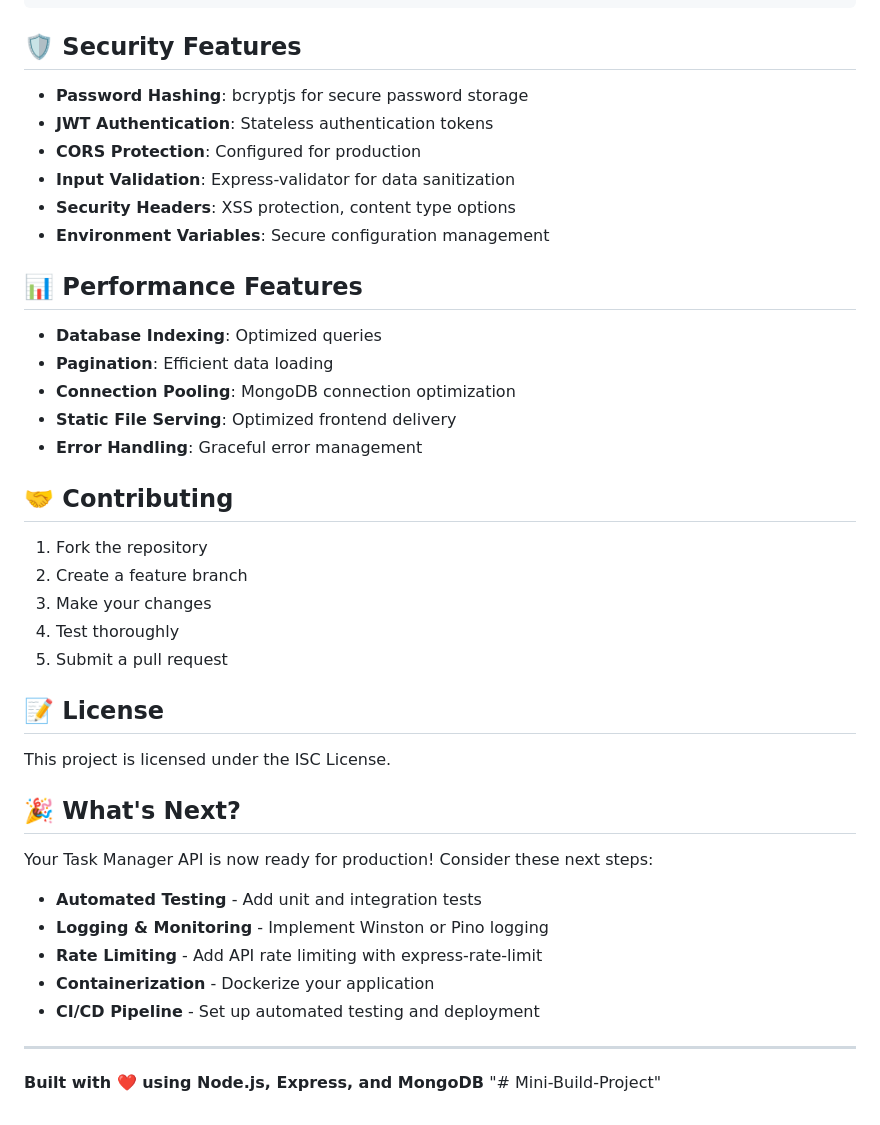
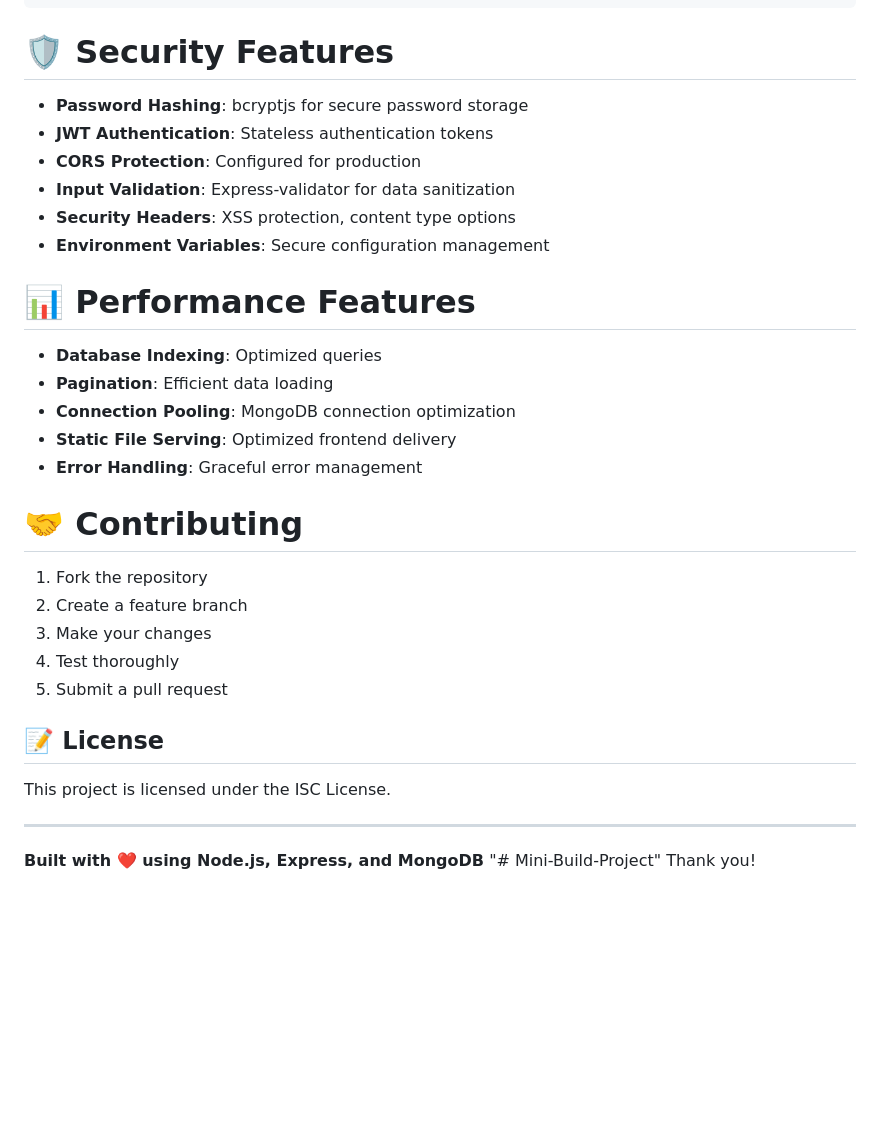
Before and after one commit to melvinbagnes1997x/Mini-Build-Project, a Markdown page: README.md, the part around one of its changes. Rendered like a GitHub page; blank space fills up the shorter version.

````diff
--- a/README.md
+++ b/README.md
@@ -118,7 +119,7 @@ npm run deploy:check # Check deployment configuration
 └── package.json          # Dependencies and scripts
 ```
 
-## 🛡️ Security Features
+# 🛡️ Security Features
 
 - **Password Hashing**: bcryptjs for secure password storage
 - **JWT Authentication**: Stateless authentication tokens
@@ -127,7 +128,7 @@ npm run deploy:check # Check deployment configuration
 - **Security Headers**: XSS protection, content type options
 - **Environment Variables**: Secure configuration management
 
-## 📊 Performance Features
+# 📊 Performance Features
 
 - **Database Indexing**: Optimized queries
 - **Pagination**: Efficient data loading
@@ -135,7 +136,7 @@ npm run deploy:check # Check deployment configuration
 - **Static File Serving**: Optimized frontend delivery
 - **Error Handling**: Graceful error management
 
-## 🤝 Contributing
+# 🤝 Contributing
 
 1. Fork the repository
 2. Create a feature branch
@@ -147,16 +148,6 @@ npm run deploy:check # Check deployment configuration
 
 This project is licensed under the ISC License.
 
-## 🎉 What's Next?
+----------------------------------------------------------------------------------------
 
-Your Task Manager API is now ready for production! Consider these next steps:
-
-- **Automated Testing** - Add unit and integration tests
-- **Logging & Monitoring** - Implement Winston or Pino logging
-- **Rate Limiting** - Add API rate limiting with express-rate-limit
-- **Containerization** - Dockerize your application
-- **CI/CD Pipeline** - Set up automated testing and deployment
-
----
-
-**Built with ❤️ using Node.js, Express, and MongoDB** "# Mini-Build-Project"
+**Built with ❤️ using Node.js, Express, and MongoDB** "# Mini-Build-Project"  Thank you!
````
Also changed, not shown: other parts of README.md (+32 -31 lines).
